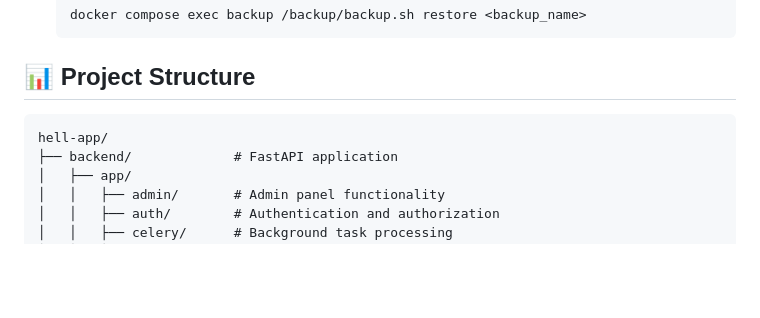
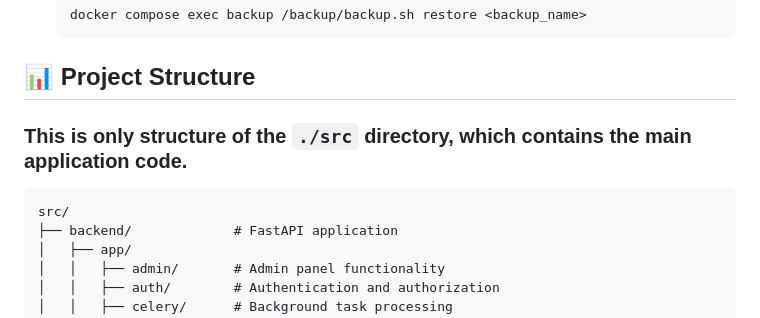
Before and after one commit to LilConsul/hell-app, a Markdown page: README.md, the part around the change. GitHub-like rendering; blank space fills up the shorter version.

Commit message:
Clarify project structure in README.md

````diff
--- a/README.md
+++ b/README.md
@@ -167,9 +167,9 @@ docker compose exec backup /backup/backup.sh
 
 
 ## 📊 Project Structure
-
+### This is only structure of the `./src` directory, which contains the main application code.
 ```
-hell-app/
+src/
 ├── backend/             # FastAPI application
 │   ├── app/
 │   │   ├── admin/       # Admin panel functionality
````
